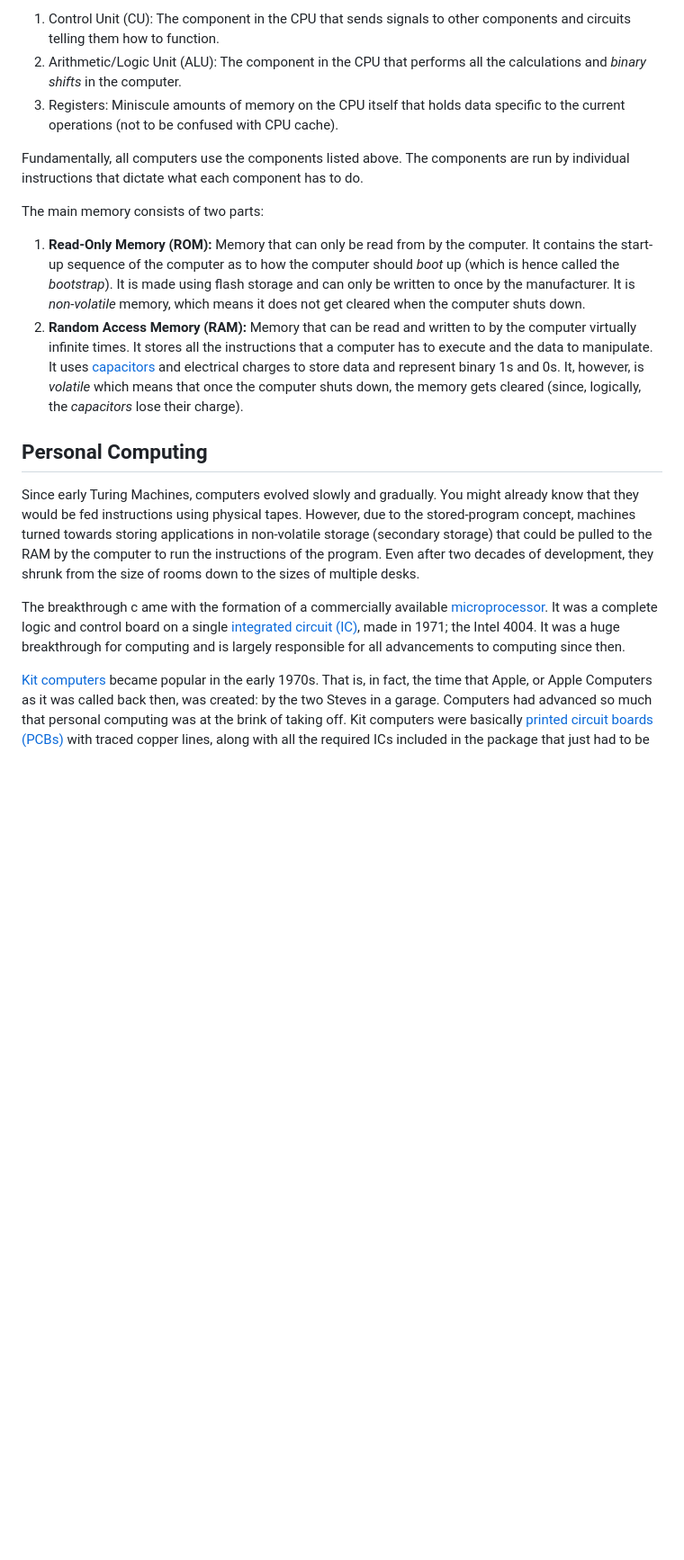
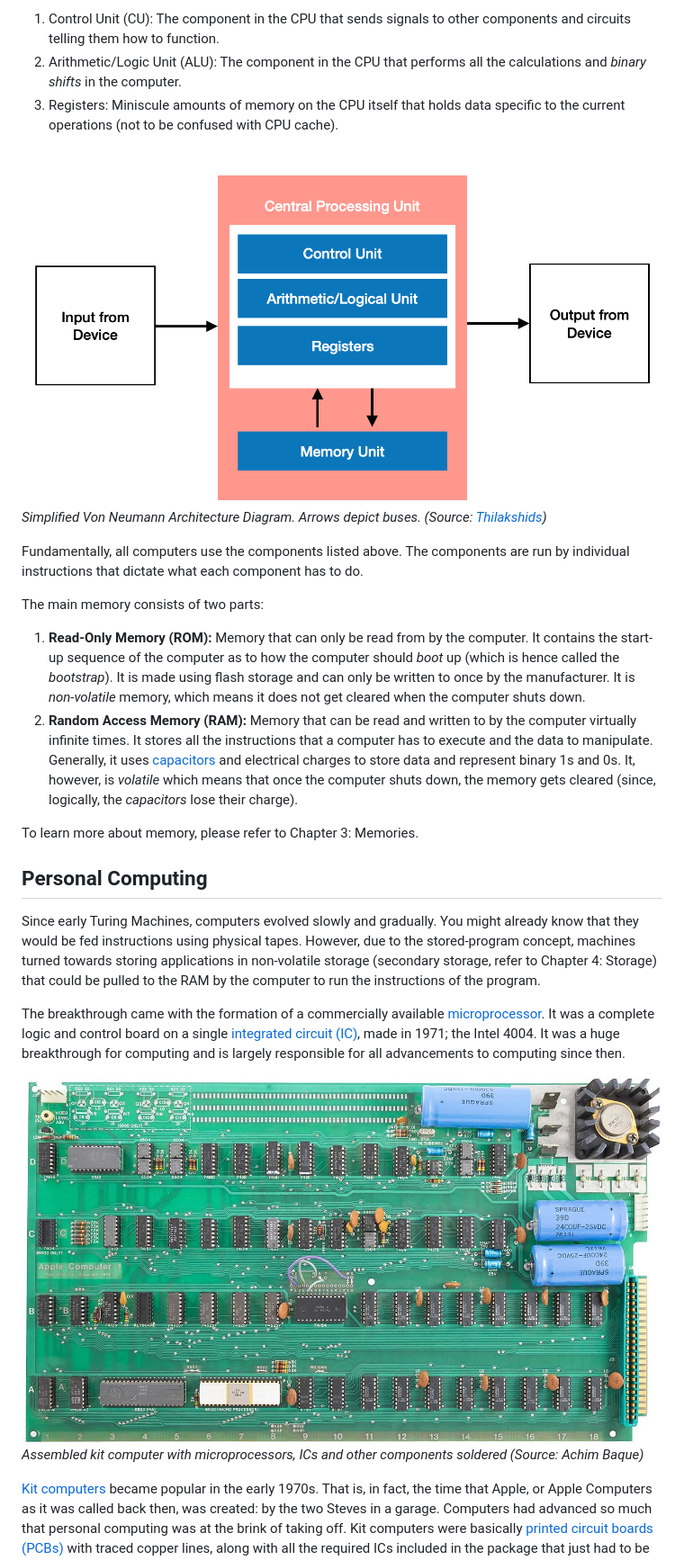
Before and after one commit to MuhammadUsmanMithani/compyouters, a Markdown page: chapters/computers_before_computers.md, the part around the change printed below. Shown: that part at 90% size. Rendered like a GitHub page; pictures changed too: assets/images/content/kit_computer.jpg (added), assets/images/content/von_neumann_architecture.png (added); blank space fills up the shorter version.

Commit message:
fixed ch1+images + webkit/moz bugs + readability

```diff
--- a/chapters/computers_before_computers.md
+++ b/chapters/computers_before_computers.md
@@ -23,17 +24,25 @@ Just for context, the components mentioned above are as follows:
 2. Arithmetic/Logic Unit (ALU): The component in the CPU that performs all the calculations and *binary shifts* in the computer.
 3. Registers: Miniscule amounts of memory on the CPU itself that holds data specific to the current operations (not to be confused with CPU cache).
 
+![Simplified Von Neumann Architecture Diagram. Arrows depict buses. (Source: Thilakshids)](../assets/images/content/von_neumann_architecture.png)
+*Simplified Von Neumann Architecture Diagram. Arrows depict buses. (Source: [Thilakshids](https://thilakshids.medium.com/))*
+
 Fundamentally, all computers use the components listed above. The components are run by individual instructions that dictate what each component has to do.
 
 The main memory consists of two parts:
 
 1. **Read-Only Memory (ROM):** Memory that can only be read from by the computer. It contains the start-up sequence of the computer as to how the computer should *boot* up (which is hence called the *bootstrap*). It is made using flash storage and can only be written to once by the manufacturer. It is *non-volatile* memory, which means it does not get cleared when the computer shuts down.
-2. **Random Access Memory (RAM):** Memory that can be read and written to by the computer virtually infinite times. It stores all the instructions that a computer has to execute and the data to manipulate. It uses [capacitors](https://en.wikipedia.org/wiki/Capacitor) and electrical charges to store data and represent binary 1s and 0s. It, however, is *volatile* which means that once the computer shuts down, the memory gets cleared (since, logically, the *capacitors* lose their charge).
+2. **Random Access Memory (RAM):** Memory that can be read and written to by the computer virtually infinite times. It stores all the instructions that a computer has to execute and the data to manipulate. Generally, it uses [capacitors](https://en.wikipedia.org/wiki/Capacitor) and electrical charges to store data and represent binary 1s and 0s. It, however, is *volatile* which means that once the computer shuts down, the memory gets cleared (since, logically, the *capacitors* lose their charge).
+
+To learn more about memory, please refer to Chapter 3: Memories.
 
 ## Personal Computing
-Since early Turing Machines, computers evolved slowly and gradually. You might already know that they would be fed instructions using physical tapes. However, due to the stored-program concept, machines turned towards storing applications in non-volatile storage (secondary storage) that could be pulled to the RAM by the computer to run the instructions of the program. Even after two decades of development, they shrunk from the size of rooms down to the sizes of multiple desks.
+Since early Turing Machines, computers evolved slowly and gradually. You might already know that they would be fed instructions using physical tapes. However, due to the stored-program concept, machines turned towards storing applications in non-volatile storage (secondary storage, refer to Chapter 4: Storage) that could be pulled to the RAM by the computer to run the instructions of the program.
 
-The breakthrough c ame with the formation of a commercially available [microprocessor](). It was a complete logic and control board on a single [integrated circuit (IC)](), made in 1971; the Intel 4004. It was a huge breakthrough for computing and is largely responsible for all advancements to computing since then.
+The breakthrough came with the formation of a commercially available [microprocessor](https://en.wikipedia.org/wiki/Microprocessor). It was a complete logic and control board on a single [integrated circuit (IC)](https://en.wikipedia.org/wiki/Integrated_circuit), made in 1971; the Intel 4004. It was a huge breakthrough for computing and is largely responsible for all advancements to computing since then.
+
+![Assembled kit computer with microprocessors, ICs and other components soldered (Source: Achim Baque)](../assets/images/content/kit_computer.jpg)
+*Assembled kit computer with microprocessors, ICs and other components soldered (Source: Achim Baque)*
 
 [Kit computers](https://en.wikipedia.org/wiki/History_of_personal_computers) became popular in the early 1970s. That is, in fact, the time that Apple, or Apple Computers as it was called back then, was created: by the two Steves in a garage. Computers had advanced so much that personal computing was at the brink of taking off. Kit computers were basically [printed circuit boards (PCBs)](https://en.wikipedia.org/wiki/Printed_circuit_board) with traced copper lines, along with all the required ICs included in the package that just had to be soldered on in the correct way, and the computer had to be connected to its peripherals and a screen. It was fairly complicated for any non-enthusiast, so computers did not enter the mainstream yet.
 
```
Also changed, not shown: other parts of chapters/computers_before_computers.md (+12 -6 lines), assets/images/content/apple_ii_visicalc.jpg (added), assets/images/content/bombe_machine.jpg (added), assets/images/content/terminal.png (added), assets/images/content/xerox_alto.jpg (added), 4 other files.
